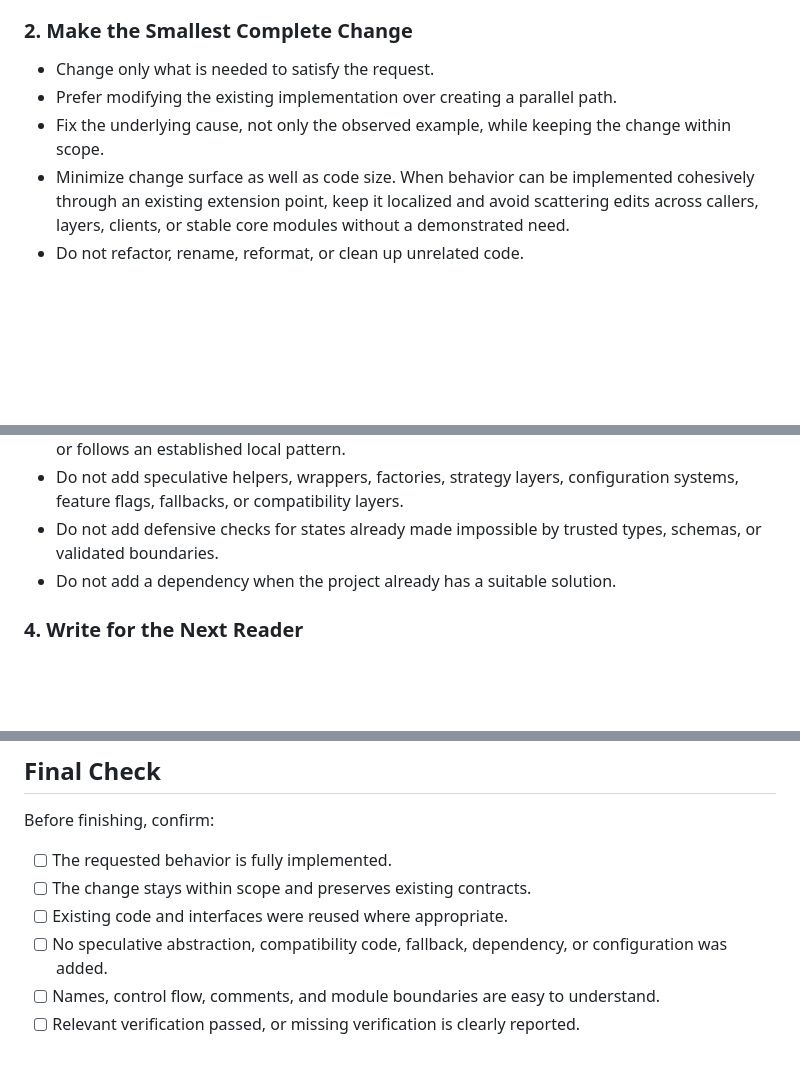
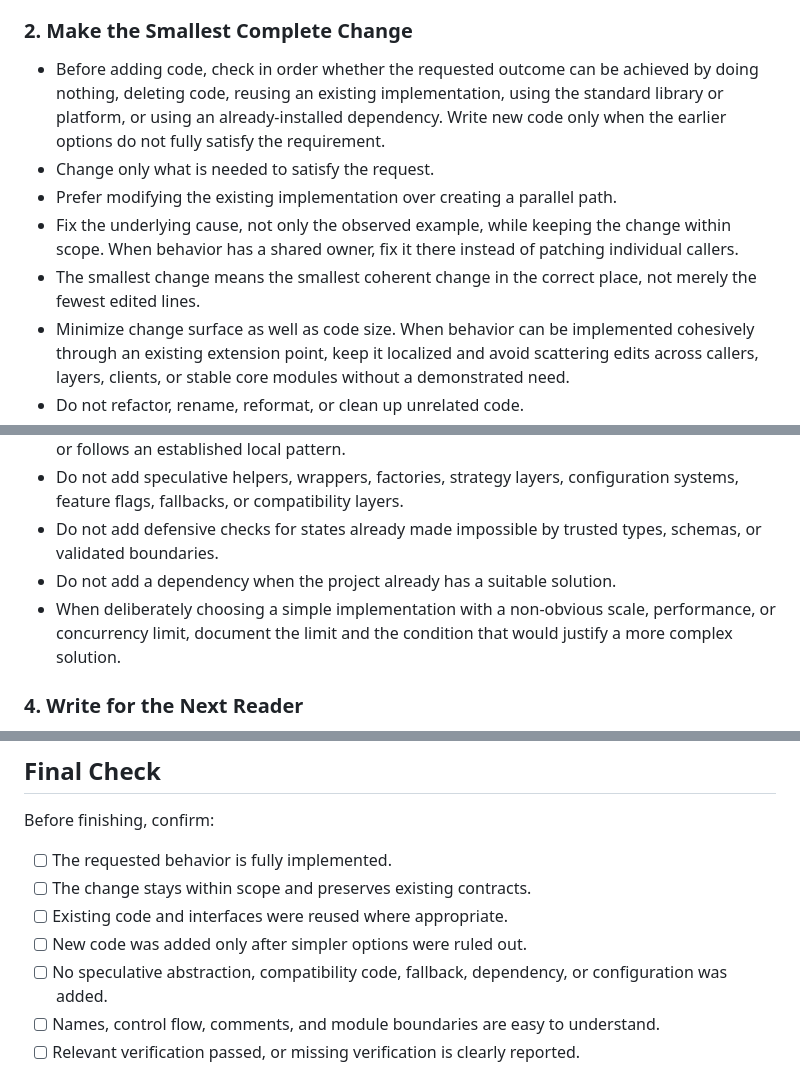
Before and after one commit to mark452300/claude_code_toolbox, a Markdown page: .claude/rules/code-for-humans.md, 3 parts joined by grey strips. Rendered like a GitHub page; blank space fills up the shorter version.

Commit message:
优化核心的思想

```diff
--- a/.claude/rules/code-for-humans.md
+++ b/.claude/rules/code-for-humans.md
@@ -28,9 +28,11 @@ Do not sacrifice a higher-priority goal for a lower-priority one.
 
 ### 2. Make the Smallest Complete Change
 
+- Before adding code, check in order whether the requested outcome can be achieved by doing nothing, deleting code, reusing an existing implementation, using the standard library or platform, or using an already-installed dependency. Write new code only when the earlier options do not fully satisfy the requirement.
 - Change only what is needed to satisfy the request.
 - Prefer modifying the existing implementation over creating a parallel path.
-- Fix the underlying cause, not only the observed example, while keeping the change within scope.
+- Fix the underlying cause, not only the observed example, while keeping the change within scope. When behavior has a shared owner, fix it there instead of patching individual callers.
+- The smallest change means the smallest coherent change in the correct place, not merely the fewest edited lines.
 - Minimize change surface as well as code size. When behavior can be implemented cohesively through an existing extension point, keep it localized and avoid scattering edits across callers, layers, clients, or stable core modules without a demonstrated need.
 - Do not refactor, rename, reformat, or clean up unrelated code.
 - Preserve backward compatibility only when the project or request requires it.
@@ -44,6 +46,7 @@ Do not sacrifice a higher-priority goal for a lower-priority one.
 - Do not add speculative helpers, wrappers, factories, strategy layers, configuration systems, feature flags, fallbacks, or compatibility layers.
 - Do not add defensive checks for states already made impossible by trusted types, schemas, or validated boundaries.
 - Do not add a dependency when the project already has a suitable solution.
+- When deliberately choosing a simple implementation with a non-obvious scale, performance, or concurrency limit, document the limit and the condition that would justify a more complex solution.
 
 ### 4. Write for the Next Reader
 
@@ -112,6 +115,7 @@ Before finishing, confirm:
 - [ ] The requested behavior is fully implemented.
 - [ ] The change stays within scope and preserves existing contracts.
 - [ ] Existing code and interfaces were reused where appropriate.
+- [ ] New code was added only after simpler options were ruled out.
 - [ ] No speculative abstraction, compatibility code, fallback, dependency, or configuration was added.
 - [ ] Names, control flow, comments, and module boundaries are easy to understand.
 - [ ] Relevant verification passed, or missing verification is clearly reported.
```
